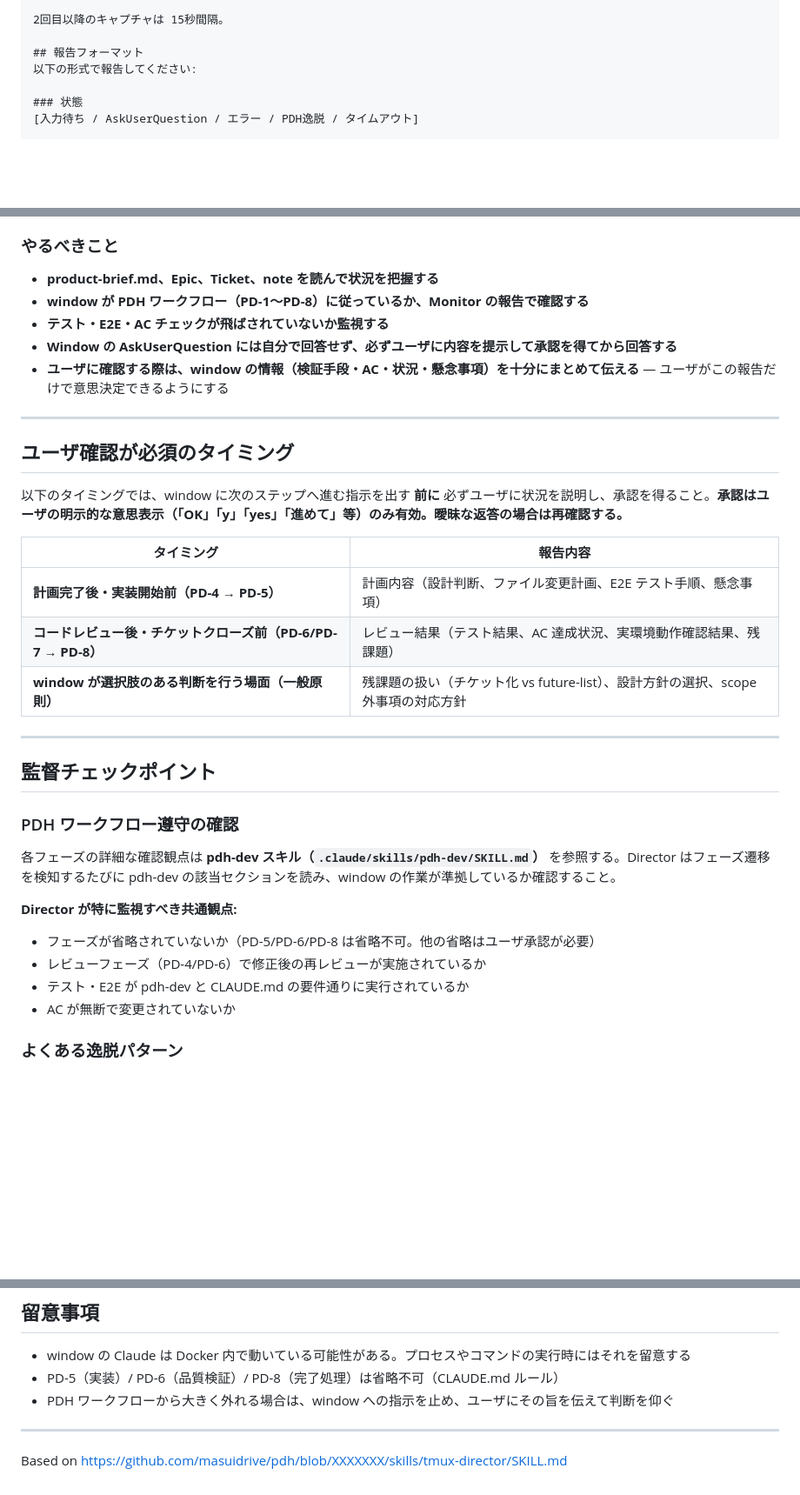
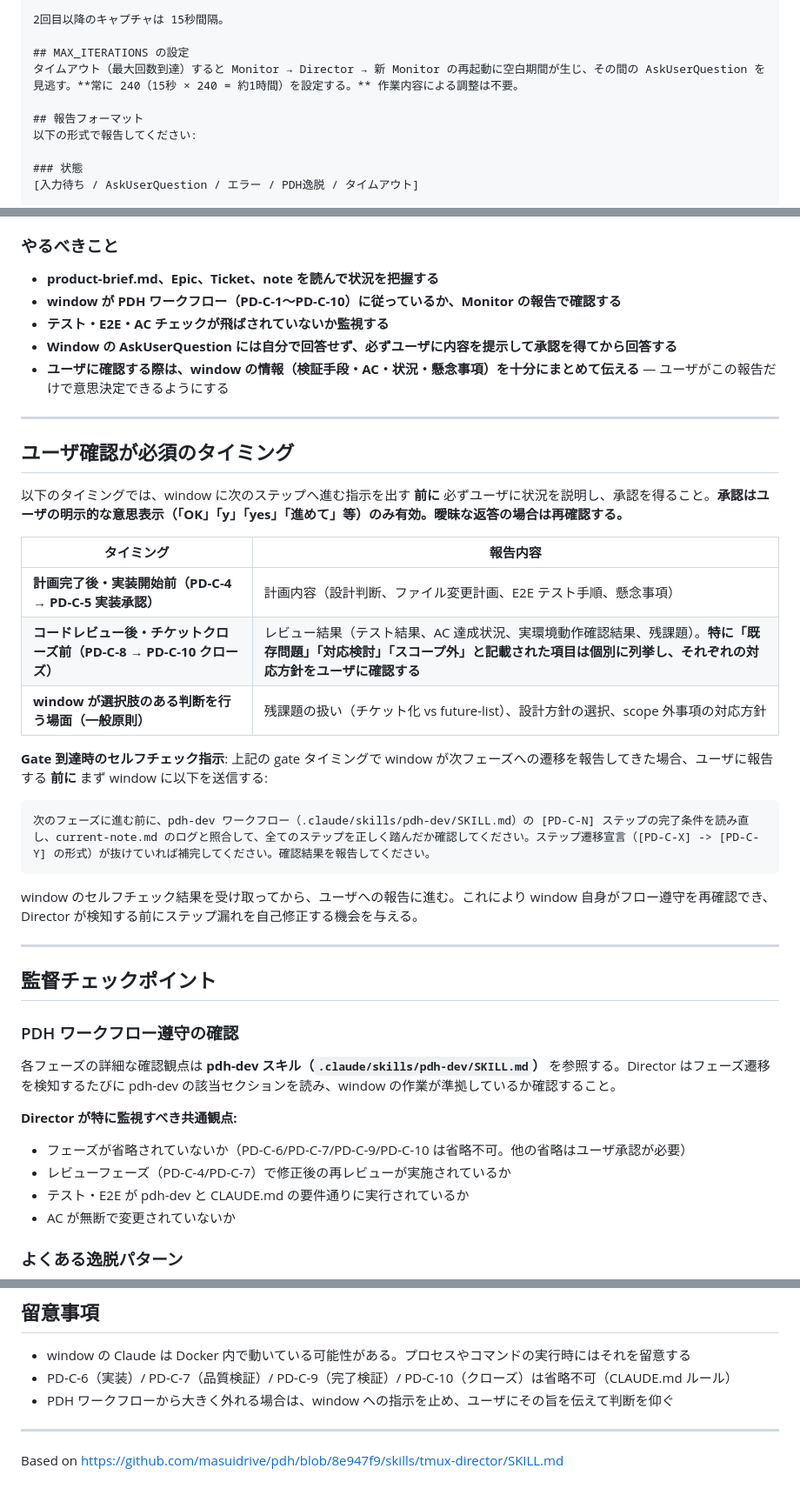
Before and after one commit to masuidrive/pdh, a Markdown page: skills/tmux-director/SKILL.md, 3 parts joined by grey strips. Shown at 87% size. Drawn GitHub-style; blank space fills up the shorter version.

Commit message:
fix(tmux-director): PD-C 新番号に同期 + gate 到達時のセルフチェック指示を追加
- 旧 PD-5/PD-6/PD-8 → 新 PD-C-6/PD-C-7/PD-C-9/PD-C-10 に番号更新
- gate タイミングで window に pdh-dev ワークフロー遵守のセルフチェックを送信する仕組みを追加

Co-Authored-By: Claude Opus 4.6 (1M context) <noreply@anthropic.com>

````diff
--- a/skills/tmux-director/SKILL.md
+++ b/skills/tmux-director/SKILL.md
@@ -176,6 +176,9 @@ tmux window {WINDOW.PANE} で動いている Claude Code の画面を定期的
 
 2回目以降のキャプチャは 15秒間隔。
 
+## MAX_ITERATIONS の設定
+タイムアウト（最大回数到達）すると Monitor → Director → 新 Monitor の再起動に空白期間が生じ、その間の AskUserQuestion を見逃す。**常に 240（15秒 × 240 = 約1時間）を設定する。** 作業内容による調整は不要。
+
 ## 報告フォーマット
 以下の形式で報告してください:
 
@@ -295,7 +301,7 @@ flowchart TD
 ### やるべきこと
 
 - **product-brief.md、Epic、Ticket、note を読んで状況を把握する**
-- **window が PDH ワークフロー（PD-1〜PD-8）に従っているか、Monitor の報告で確認する**
+- **window が PDH ワークフロー（PD-C-1〜PD-C-10）に従っているか、Monitor の報告で確認する**
 - **テスト・E2E・AC チェックが飛ばされていないか監視する**
 - **Window の AskUserQuestion には自分で回答せず、必ずユーザに内容を提示して承認を得てから回答する**
 - **ユーザに確認する際は、window の情報（検証手段・AC・状況・懸念事項）を十分にまとめて伝える** — ユーザがこの報告だけで意思決定できるようにする
@@ -308,9 +314,17 @@ flowchart TD
 
 | タイミング | 報告内容 |
 |---|---|
-| **計画完了後・実装開始前（PD-4 → PD-5）** | 計画内容（設計判断、ファイル変更計画、E2E テスト手順、懸念事項） |
-| **コードレビュー後・チケットクローズ前（PD-6/PD-7 → PD-8）** | レビュー結果（テスト結果、AC 達成状況、実環境動作確認結果、残課題） |
+| **計画完了後・実装開始前（PD-C-4 → PD-C-5 実装承認）** | 計画内容（設計判断、ファイル変更計画、E2E テスト手順、懸念事項） |
+| **コードレビュー後・チケットクローズ前（PD-C-8 → PD-C-10 クローズ）** | レビュー結果（テスト結果、AC 達成状況、実環境動作確認結果、残課題）。**特に「既存問題」「対応検討」「スコープ外」と記載された項目は個別に列挙し、それぞれの対応方針をユーザに確認する** |
 | **window が選択肢のある判断を行う場面（一般原則）** | 残課題の扱い（チケット化 vs future-list）、設計方針の選択、scope 外事項の対応方針 |
+
+**Gate 到達時のセルフチェック指示**: 上記の gate タイミングで window が次フェーズへの遷移を報告してきた場合、ユーザに報告する **前に** まず window に以下を送信する:
+
+```
+次のフェーズに進む前に、pdh-dev ワークフロー（.claude/skills/pdh-dev/SKILL.md）の [PD-C-N] ステップの完了条件を読み直し、current-note.md のログと照合して、全てのステップを正しく踏んだか確認してください。ステップ遷移宣言（[PD-C-X] -> [PD-C-Y] の形式）が抜けていれば補完してください。確認結果を報告してください。
+```
+
+window のセルフチェック結果を受け取ってから、ユーザへの報告に進む。これにより window 自身がフロー遵守を再確認でき、Director が検知する前にステップ漏れを自己修正する機会を与える。
 
 ---
 
@@ -321,8 +335,8 @@ flowchart TD
 各フェーズの詳細な確認観点は **pdh-dev スキル（`.claude/skills/pdh-dev/SKILL.md`）** を参照する。Director はフェーズ遷移を検知するたびに pdh-dev の該当セクションを読み、window の作業が準拠しているか確認すること。
 
 **Director が特に監視すべき共通観点:**
-- フェーズが省略されていないか（PD-5/PD-6/PD-8 は省略不可。他の省略はユーザ承認が必要）
-- レビューフェーズ（PD-4/PD-6）で修正後の再レビューが実施されているか
+- フェーズが省略されていないか（PD-C-6/PD-C-7/PD-C-9/PD-C-10 は省略不可。他の省略はユーザ承認が必要）
+- レビューフェーズ（PD-C-4/PD-C-7）で修正後の再レビューが実施されているか
 - テスト・E2E が pdh-dev と CLAUDE.md の要件通りに実行されているか
 - AC が無断で変更されていないか
 
@@ -371,8 +387,8 @@ window が指示に従わない、同じミスを繰り返す、動作が不安
 ## 留意事項
 
 - window の Claude は Docker 内で動いている可能性がある。プロセスやコマンドの実行時にはそれを留意する
-- PD-5（実装）/ PD-6（品質検証）/ PD-8（完了処理）は省略不可（CLAUDE.md ルール）
+- PD-C-6（実装）/ PD-C-7（品質検証）/ PD-C-9（完了検証）/ PD-C-10（クローズ）は省略不可（CLAUDE.md ルール）
 - PDH ワークフローから大きく外れる場合は、window への指示を止め、ユーザにその旨を伝えて判断を仰ぐ
 
 ---
-Based on https://github.com/masuidrive/pdh/blob/XXXXXXX/skills/tmux-director/SKILL.md
+Based on https://github.com/masuidrive/pdh/blob/8e947f9/skills/tmux-director/SKILL.md
````
Also changed, not shown: other parts of skills/tmux-director/SKILL.md (+9 -4 lines).
